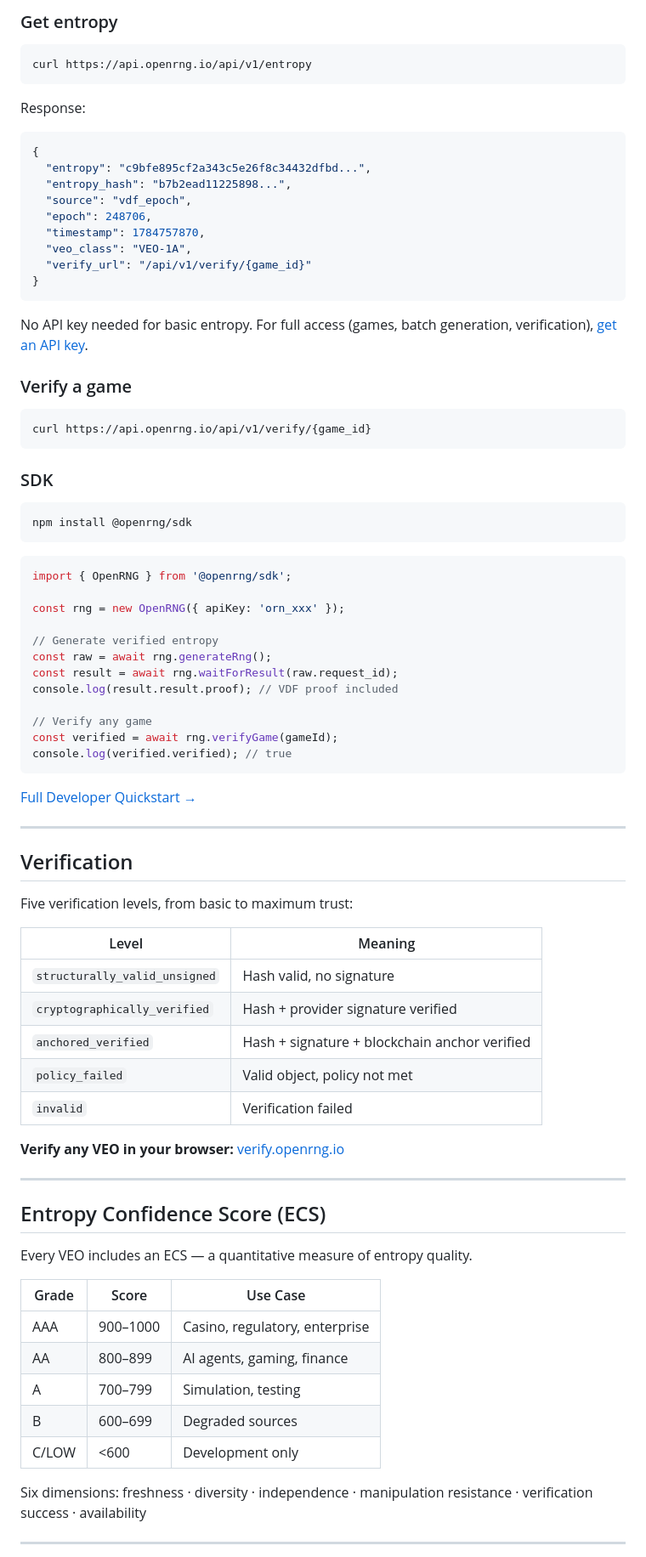
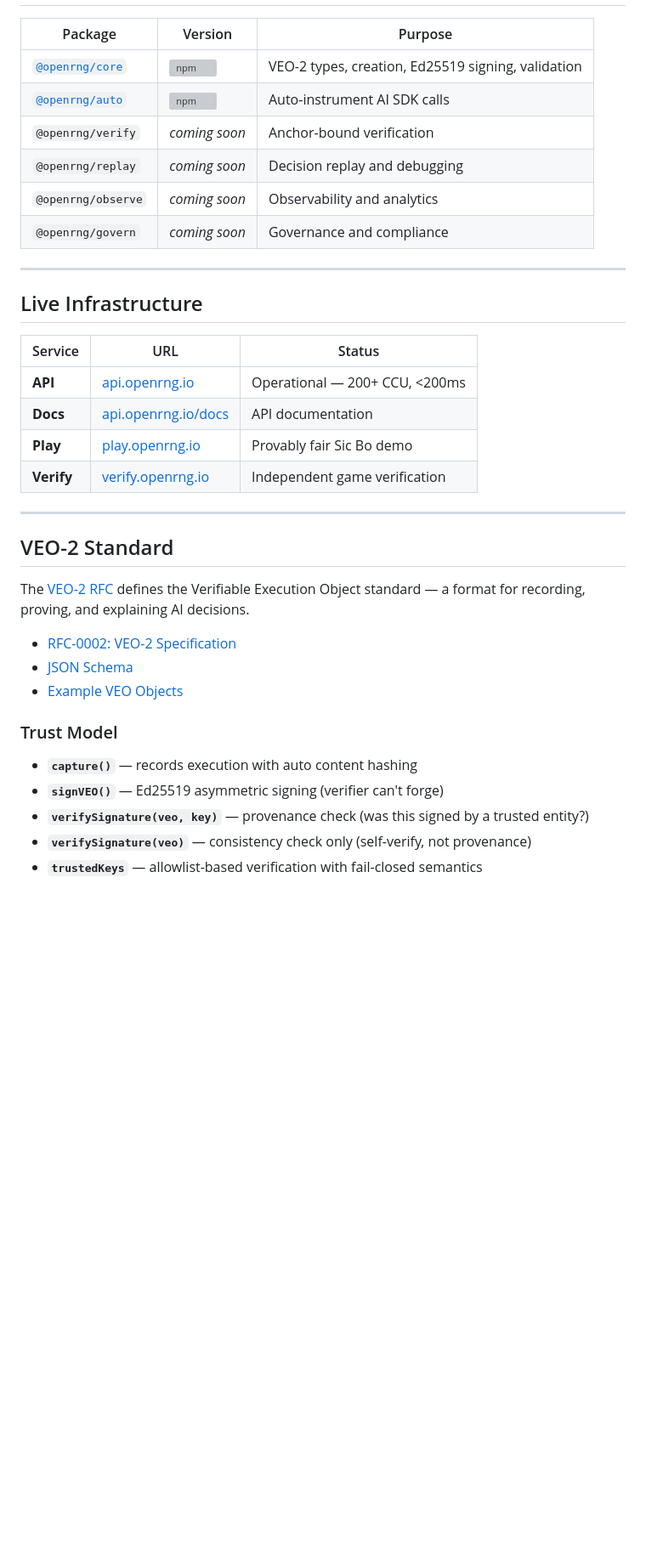
Before and after one commit to ned-del/openrng, a Markdown page: README.md, the part around one of its changes. Shown at 85% size. Drawn GitHub-style; blank space fills up the shorter version; grey boxes are pictures that could not be loaded.

Commit message:
docs: rewrite README — VEO-2 standard, SDK packages, trust model, live infrastructure

````diff
--- a/README.md
+++ b/README.md
@@ -93,86 +94,39 @@ Every VEO carries:
 
-### Get entropy
-
-```bash
-curl https://api.openrng.io/api/v1/entropy
-```
-
-Response:
-
-```json
-{
-  "entropy": "c9bfe895cf2a343c5e26f8c34432dfbd...",
-  "entropy_hash": "b7b2ead11225898...",
-  "source": "vdf_epoch",
-  "epoch": 248706,
-  "timestamp": 1784757870,
-  "veo_class": "VEO-1A",
-  "verify_url": "/api/v1/verify/{game_id}"
-}
-```
-
-No API key needed for basic entropy. For full access (games, batch generation, verification), [get an API key](https://api.openrng.io/docs).
-
-### Verify a game
-
-```bash
-curl https://api.openrng.io/api/v1/verify/{game_id}
-```
-
-### SDK
-
-```bash
-npm install @openrng/sdk
-```
-
-```typescript
-import { OpenRNG } from '@openrng/sdk';
-
-const rng = new OpenRNG({ apiKey: 'orn_xxx' });
-
-// Generate verified entropy
-const raw = await rng.generateRng();
-const result = await rng.waitForResult(raw.request_id);
-console.log(result.result.proof); // VDF proof included
-
-// Verify any game
-const verified = await rng.verifyGame(gameId);
-console.log(verified.verified); // true
-```
-
-[Full Developer Quickstart →](docs/dev/Quickstart.md)
+| Package | Version | Purpose |
+|---|---|---|
+| [`@openrng/core`](packages/core) | [![npm](https://img.shields.io/npm/v/@openrng/core)](https://www.npmjs.com/package/@openrng/core) | VEO-2 types, creation, Ed25519 signing, validation |
+| [`@openrng/auto`](packages/auto) | [![npm](https://img.shields.io/npm/v/@openrng/auto)](https://www.npmjs.com/package/@openrng/auto) | Auto-instrument AI SDK calls |
+| `@openrng/verify` | *coming soon* | Anchor-bound verification |
+| `@openrng/replay` | *coming soon* | Decision replay and debugging |
+| `@openrng/observe` | *coming soon* | Observability and analytics |
+| `@openrng/govern` | *coming soon* | Governance and compliance |
 
 ---
 
-## Verification
+## Live Infrastructure
 
-Five verification levels, from basic to maximum trust:
-
-| Level | Meaning |
-|-------|---------|
-| `structurally_valid_unsigned` | Hash valid, no signature |
-| `cryptographically_verified` | Hash + provider signature verified |
-| `anchored_verified` | Hash + signature + blockchain anchor verified |
-| `policy_failed` | Valid object, policy not met |
-| `invalid` | Verification failed |
-
-**Verify any VEO in your browser:** [verify.openrng.io](https://verify.openrng.io)
+| Service | URL | Status |
+|---|---|---|
+| **API** | [api.openrng.io](https://api.openrng.io) | Operational — 200+ CCU, <200ms |
+| **Docs** | [api.openrng.io/docs](https://api.openrng.io/docs) | API documentation |
+| **Play** | [play.openrng.io](https://play.openrng.io) | Provably fair Sic Bo demo |
+| **Verify** | [verify.openrng.io](https://verify.openrng.io) | Independent game verification |
 
 ---
 
-## Entropy Confidence Score (ECS)
+## VEO-2 Standard
 
-Every VEO includes an ECS — a quantitative measure of entropy quality.
+The [VEO-2 RFC](docs/rfc/RFC-0002-VEO2.md) defines the Verifiable Execution Object standard — a format for recording, proving, and explaining AI decisions.
 
-| Grade | Score | Use Case |
-|-------|-------|----------|
-| AAA | 900–1000 | Casino, regulatory, enterprise |
-| AA | 800–899 | AI agents, gaming, finance |
-| A | 700–799 | Simulation, testing |
-| B | 600–699 | Degraded sources |
-| C/LOW | <600 | Development only |
+- [RFC-0002: VEO-2 Specification](docs/rfc/RFC-0002-VEO2.md)
+- [JSON Schema](schemas/veo-2.schema.json)
+- [Example VEO Objects](docs/rfc/veo-2-examples/)
 
-Six dimensions: freshness · diversity · independence · manipulation resistance · verification success · availability
+### Trust Model
 
----
+- **`capture()`** — records execution with auto content hashing
+- **`signVEO()`** — Ed25519 asymmetric signing (verifier can't forge)
+- **`verifySignature(veo, key)`** — provenance check (was this signed by a trusted entity?)
+- **`verifySignature(veo)`** — consistency check only (self-verify, not provenance)
+- **`trustedKeys`** — allowlist-based verification with fail-closed semantics
 
````
Also changed, not shown: other parts of README.md (+95 -139 lines).
